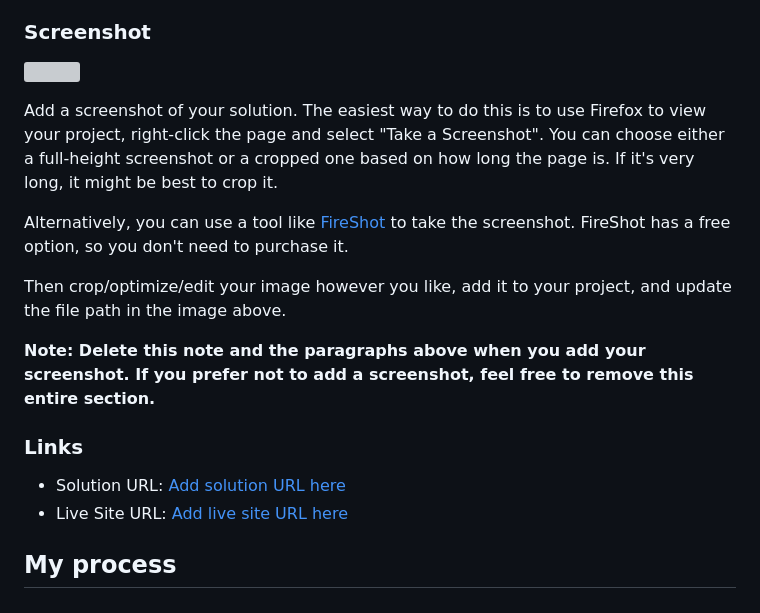
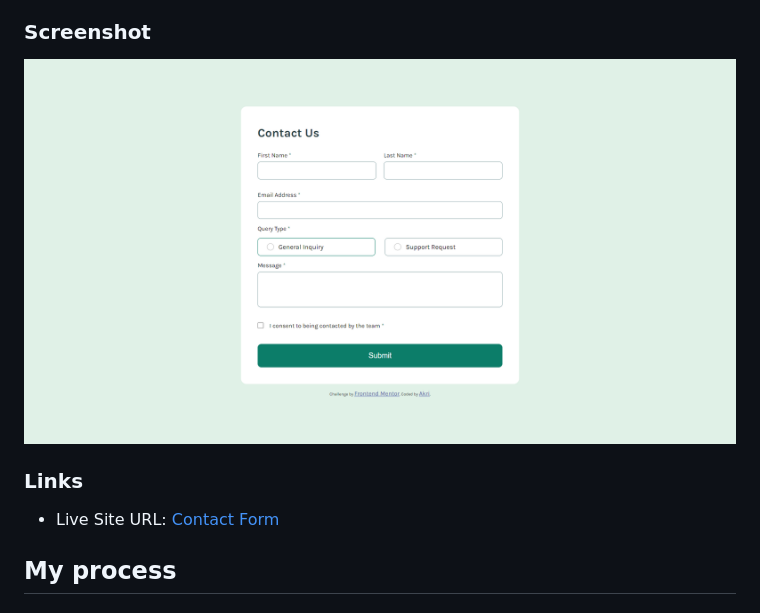
Before and after one commit to akri-dev/frontend-mentor_contact-form, a Markdown page: README.md, the part around the change. Rendered like a GitHub page; pictures changed too: assets/images/screenshot.jpg (added); grey boxes are pictures that could not be loaded.

Commit message:
initialized readme file

```diff
--- a/README.md
+++ b/README.md
@@ -35,20 +35,11 @@ Users should be able to:
 
 ### Screenshot
 
-![](./screenshot.jpg)
-
-Add a screenshot of your solution. The easiest way to do this is to use Firefox to view your project, right-click the page and select "Take a Screenshot". You can choose either a full-height screenshot or a cropped one based on how long the page is. If it's very long, it might be best to crop it.
-
-Alternatively, you can use a tool like [FireShot](https://getfireshot.com/) to take the screenshot. FireShot has a free option, so you don't need to purchase it.
-
-Then crop/optimize/edit your image however you like, add it to your project, and update the file path in the image above.
-
-**Note: Delete this note and the paragraphs above when you add your screenshot. If you prefer not to add a screenshot, feel free to remove this entire section.**
+![](./assets/images/screenshot.jpg)
 
 ### Links
 
-- Solution URL: [Add solution URL here](https://your-solution-url.com)
-- Live Site URL: [Add live site URL here](https://your-live-site-url.com)
+- Live Site URL: [Contact Form](https://akri-dev.github.io/frontend-mentor_contact-form/)
 
 ## My process
 
```
Also changed, not shown: 1 other file.
